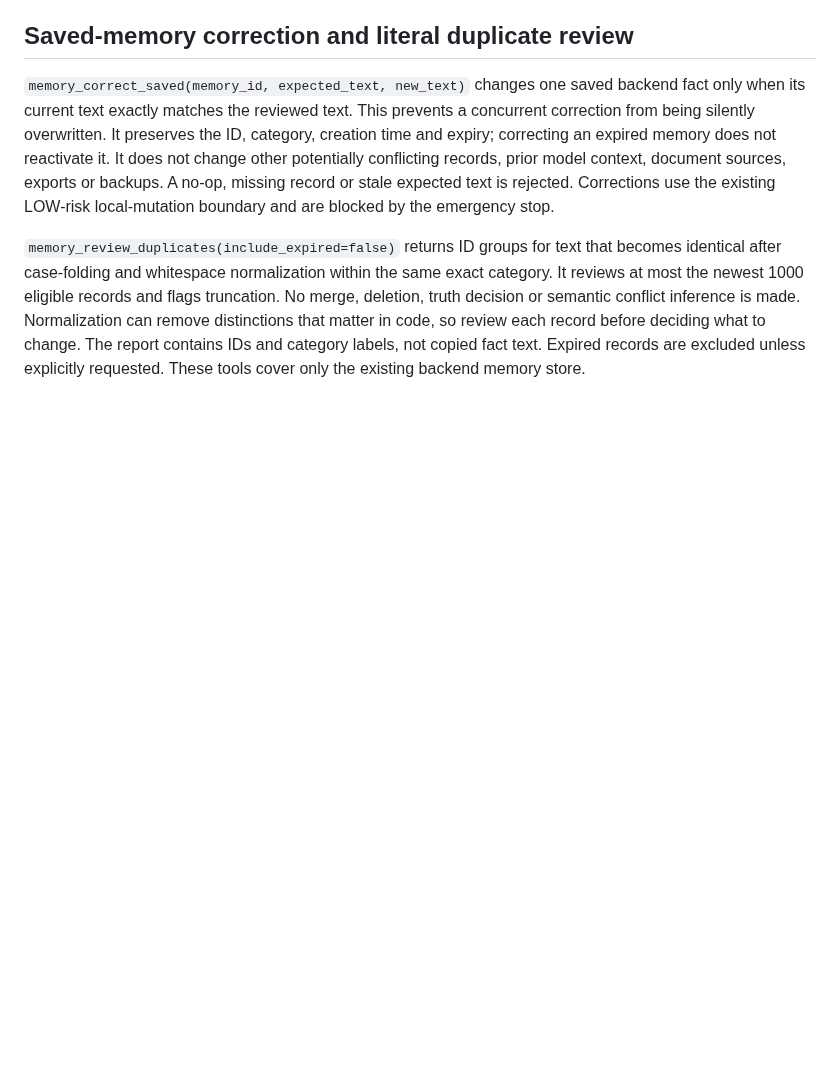
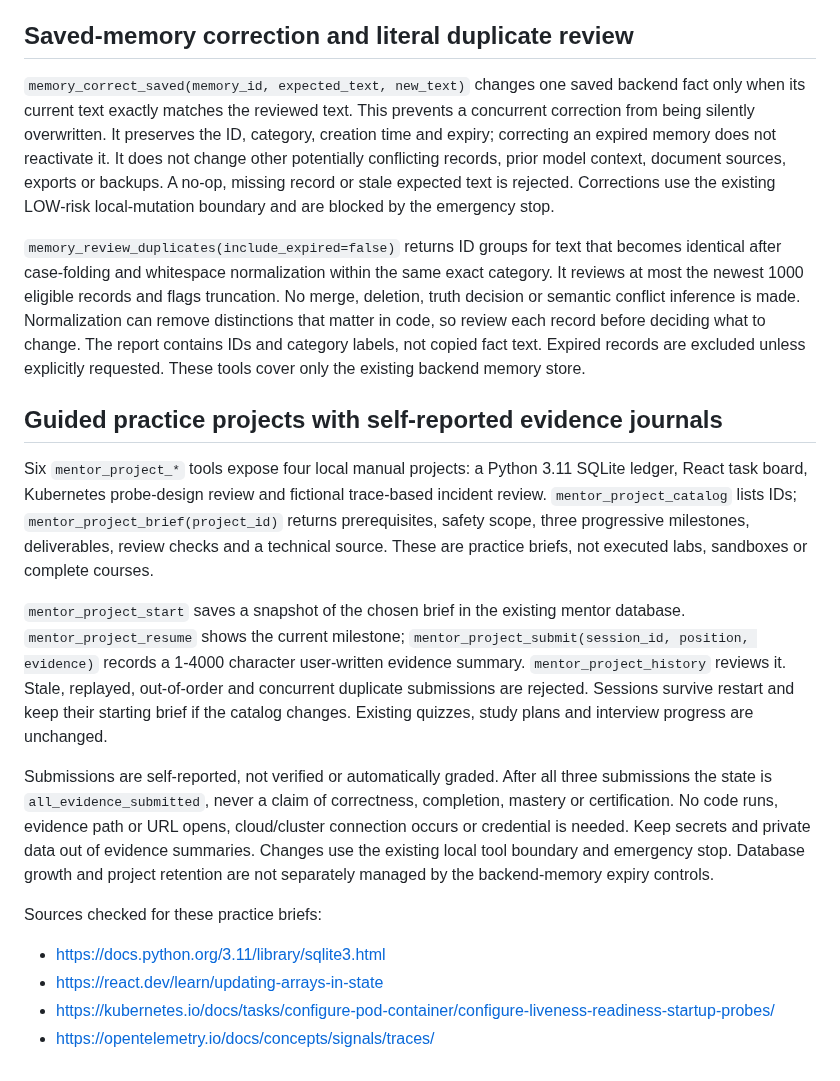
Before and after one commit to Ashokkunchala/Jarvis-Personal-AI, a Markdown page: docs/ABILITIES.md, the part around the change. GitHub-like rendering; blank space fills up the shorter version.

```diff
--- a/docs/ABILITIES.md
+++ b/docs/ABILITIES.md
@@ -391,3 +391,34 @@ inference is made. Normalization can remove distinctions that matter in code,
 so review each record before deciding what to change. The report contains IDs
 and category labels, not copied fact text. Expired records are excluded unless
 explicitly requested. These tools cover only the existing backend memory store.
+
+## Guided practice projects with self-reported evidence journals
+
+Six `mentor_project_*` tools expose four local manual projects: a Python 3.11
+SQLite ledger, React task board, Kubernetes probe-design review and fictional
+trace-based incident review. `mentor_project_catalog` lists IDs;
+`mentor_project_brief(project_id)` returns prerequisites, safety scope, three
+progressive milestones, deliverables, review checks and a technical source.
+These are practice briefs, not executed labs, sandboxes or complete courses.
+
+`mentor_project_start` saves a snapshot of the chosen brief in the existing
+mentor database. `mentor_project_resume` shows the current milestone;
+`mentor_project_submit(session_id, position, evidence)` records a 1-4000
+character user-written evidence summary. `mentor_project_history` reviews it.
+Stale, replayed, out-of-order and concurrent duplicate submissions are rejected.
+Sessions survive restart and keep their starting brief if the catalog changes.
+Existing quizzes, study plans and interview progress are unchanged.
+
+Submissions are self-reported, not verified or automatically graded. After all
+three submissions the state is `all_evidence_submitted`, never a claim of
+correctness, completion, mastery or certification. No code runs, evidence path
+or URL opens, cloud/cluster connection occurs or credential is needed. Keep
+secrets and private data out of evidence summaries. Changes use the existing
+local tool boundary and emergency stop. Database growth and project retention
+are not separately managed by the backend-memory expiry controls.
+
+Sources checked for these practice briefs:
+- https://docs.python.org/3.11/library/sqlite3.html
+- https://react.dev/learn/updating-arrays-in-state
+- https://kubernetes.io/docs/tasks/configure-pod-container/configure-liveness-readiness-startup-probes/
+- https://opentelemetry.io/docs/concepts/signals/traces/
```
